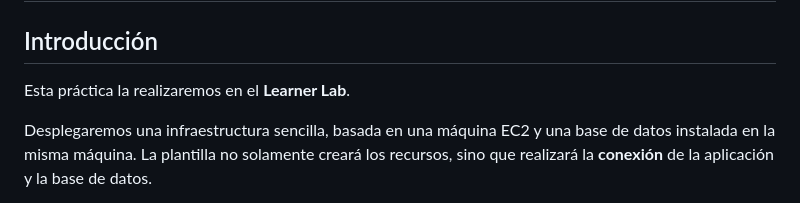
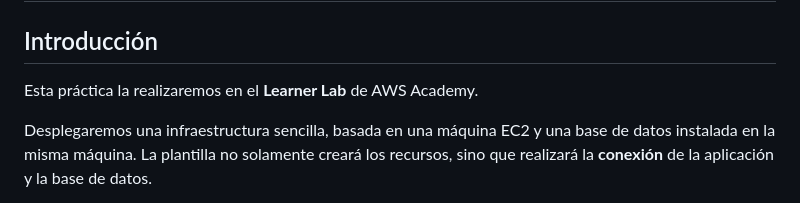
Before and after one commit to FormacionCloud/practicas-adman, a Markdown page: 03-cloudformation/README.md, the part around the change. Rendered like a GitHub page.

Commit message:
Aclaración 03

```diff
--- a/03-cloudformation/README.md
+++ b/03-cloudformation/README.md
@@ -1,7 +1,7 @@
 # Servidor web con base de datos en CloudFormation
 
 ## Introducción
-Esta práctica la realizaremos en el **Learner Lab**.
+Esta práctica la realizaremos en el **Learner Lab** de AWS Academy.
 
 Desplegaremos una infraestructura sencilla, basada en una máquina EC2 y una base de datos instalada en la misma máquina. La plantilla no solamente creará los recursos, sino que realizará la **conexión** de la aplicación y la base de datos.
 
```
